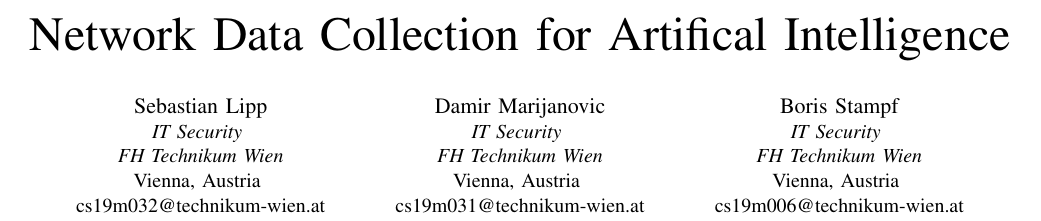
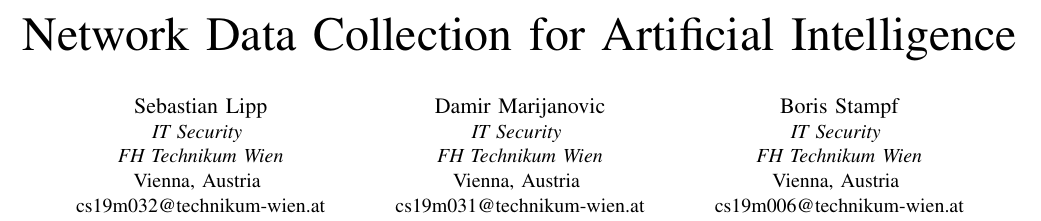
Before and after one commit to sli720/prj2_ai, a LaTeX paper (paper2/paper2.tex): part of page 1 of 8, cut so that both start at the same text. The pictures show the PDF file paper2/paper2.pdf that the author committed with the source.

Commit message:
Last fixes

```diff
--- a/paper2/paper2.tex
+++ b/paper2/paper2.tex
@@ -12,8 +12,7 @@
     T\kern-.1667em\lower.7ex\hbox{E}\kern-.125emX}}
 \begin{document}
 
-\title{Network Data Collection for Artifical Intelligence
-}
+\title{Network Data Collection for Artificial Intelligence}
 
 \author{\IEEEauthorblockN{Sebastian Lipp}
 \IEEEauthorblockA{\textit{IT Security} \\
@@ -47,7 +46,7 @@
 \section{Introduction}
 Neural networks which filter suspicious network traffic need a training data set of high quality. This data set could be produced from real network traffic but this can be difficult to implement. Another option considers network simulators which can be easily configured depending on the selected scenarios.
 
-This paper is split in three chapters. The first chapter compares available network simulators and their software interfaces and explores possibilities for their automated setup based on the scenario and parameters. The second chapter focuses on tools to record the network traffic. In the third chapter methods of feature extraction and label definition are covered. This information serves as foundation for the further implementation of a system for automated data collection for artifical intelligence.
+This paper is split in three chapters. The first chapter compares available network simulators and their software interfaces and explores possibilities for their automated setup based on the scenario and parameters. The second chapter focuses on tools to record the network traffic. In the third chapter methods of feature extraction and label definition are covered. This information serves as foundation for the further implementation of a system for automated data collection for artificial intelligence.
 
 At this point all our considerations are based on theoretical research  without practical implementation which will come to life in further work. Therefore this paper sets a direction and foundation for the next steps and shows possible solutions on a high level.
 
```
Also changed, not shown: paper1/paper1.tex (+1 -2 lines), paper1/paper1.pdf, paper2/paper2.pdf, paper2/paper2.tex (2 more changed lines).
